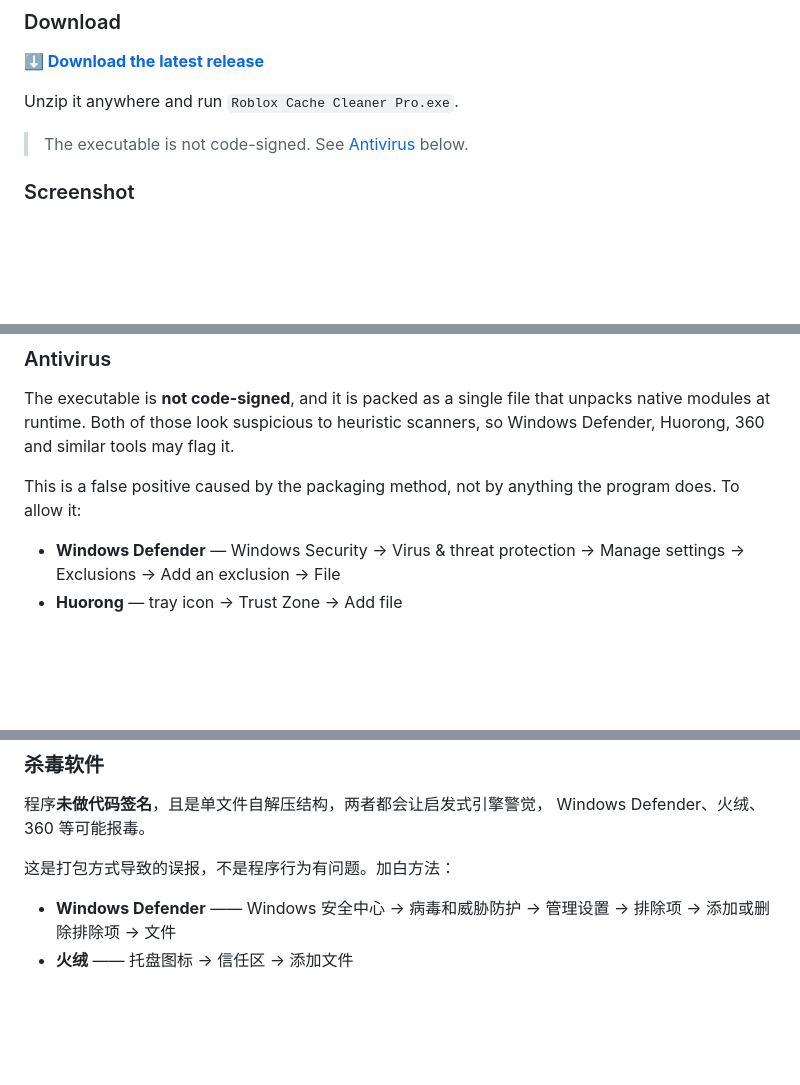
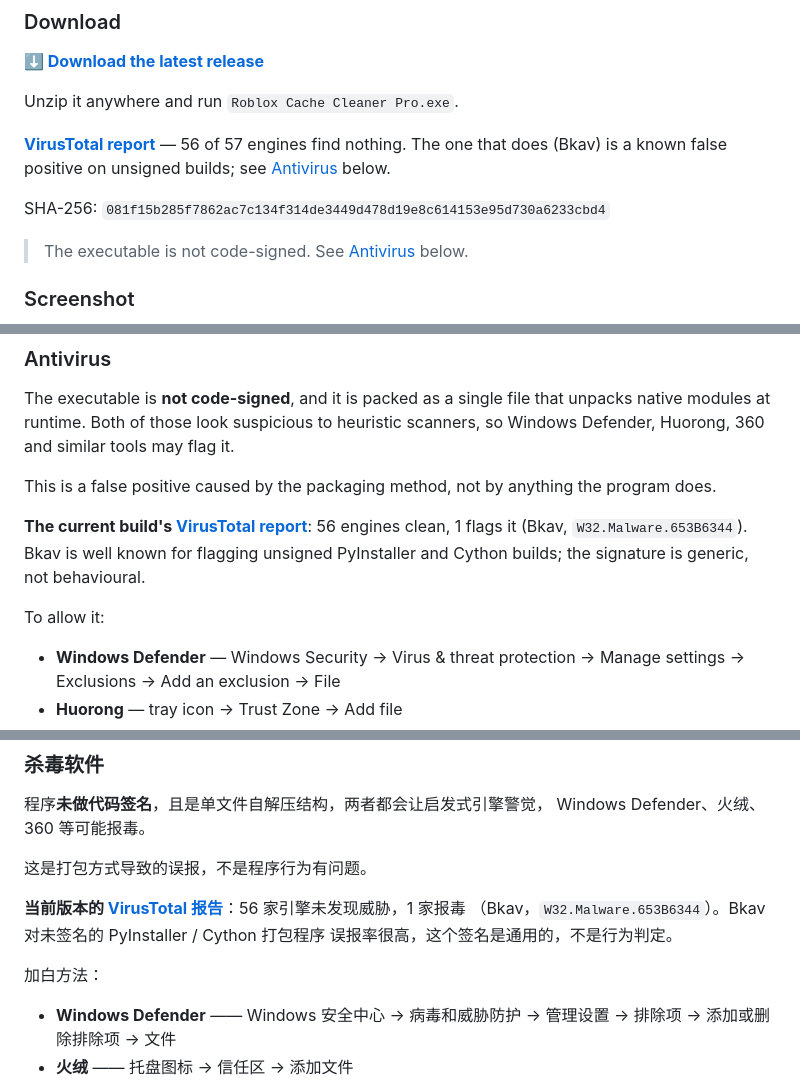
Before and after one commit to Lwithlll/roblox-cache-cleaner, a Markdown page: README.md, 3 parts joined by grey strips. Rendered like a GitHub page; blank space fills up the shorter version.

Commit message:
Add VirusTotal report link and checksum

```diff
--- a/README.md
+++ b/README.md
@@ -20,9 +20,11 @@ Windows 10 / 11 · 64-bit · No installation, no runtime, no admin rights
 
 Unzip it anywhere and run `Roblox Cache Cleaner Pro.exe`.
 
-<!-- VIRUSTOTAL: replace the line below with your scan link, e.g.
-[VirusTotal report](https://www.virustotal.com/gui/file/<sha256>) · SHA-256: `<hash>`
--->
+[**VirusTotal report**](https://www.virustotal.com/gui/file/081f15b285f7862ac7c134f314de3449d478d19e8c614153e95d730a6233cbd4) — 56 of 57 engines find nothing.
+The one that does (Bkav) is a known false positive on unsigned builds; see
+[Antivirus](#antivirus) below.
+
+SHA-256: `081f15b285f7862ac7c134f314de3449d478d19e8c614153e95d730a6233cbd4`
 
 > The executable is not code-signed. See [Antivirus](#antivirus) below.
 
@@ -67,7 +69,13 @@ unpacks native modules at runtime. Both of those look suspicious to heuristic
 scanners, so Windows Defender, Huorong, 360 and similar tools may flag it.
 
 This is a false positive caused by the packaging method, not by anything the
-program does. To allow it:
+program does.
+
+**The current build's [VirusTotal report](https://www.virustotal.com/gui/file/081f15b285f7862ac7c134f314de3449d478d19e8c614153e95d730a6233cbd4)**: 56 engines clean, 1 flags it
+(Bkav, `W32.Malware.653B6344`). Bkav is well known for flagging unsigned
+PyInstaller and Cython builds; the signature is generic, not behavioural.
+
+To allow it:
 
 - **Windows Defender** — Windows Security → Virus & threat protection →
   Manage settings → Exclusions → Add an exclusion → File
@@ -152,7 +160,13 @@ from ctypes import wintypes
 程序**未做代码签名**，且是单文件自解压结构，两者都会让启发式引擎警觉，
 Windows Defender、火绒、360 等可能报毒。
 
-这是打包方式导致的误报，不是程序行为有问题。加白方法：
+这是打包方式导致的误报，不是程序行为有问题。
+
+**当前版本的 [VirusTotal 报告](https://www.virustotal.com/gui/file/081f15b285f7862ac7c134f314de3449d478d19e8c614153e95d730a6233cbd4)**：56 家引擎未发现威胁，1 家报毒
+（Bkav，`W32.Malware.653B6344`）。Bkav 对未签名的 PyInstaller / Cython 打包程序
+误报率很高，这个签名是通用的，不是行为判定。
+
+加白方法：
 
 - **Windows Defender** —— Windows 安全中心 → 病毒和威胁防护 → 管理设置 →
   排除项 → 添加或删除排除项 → 文件
```
